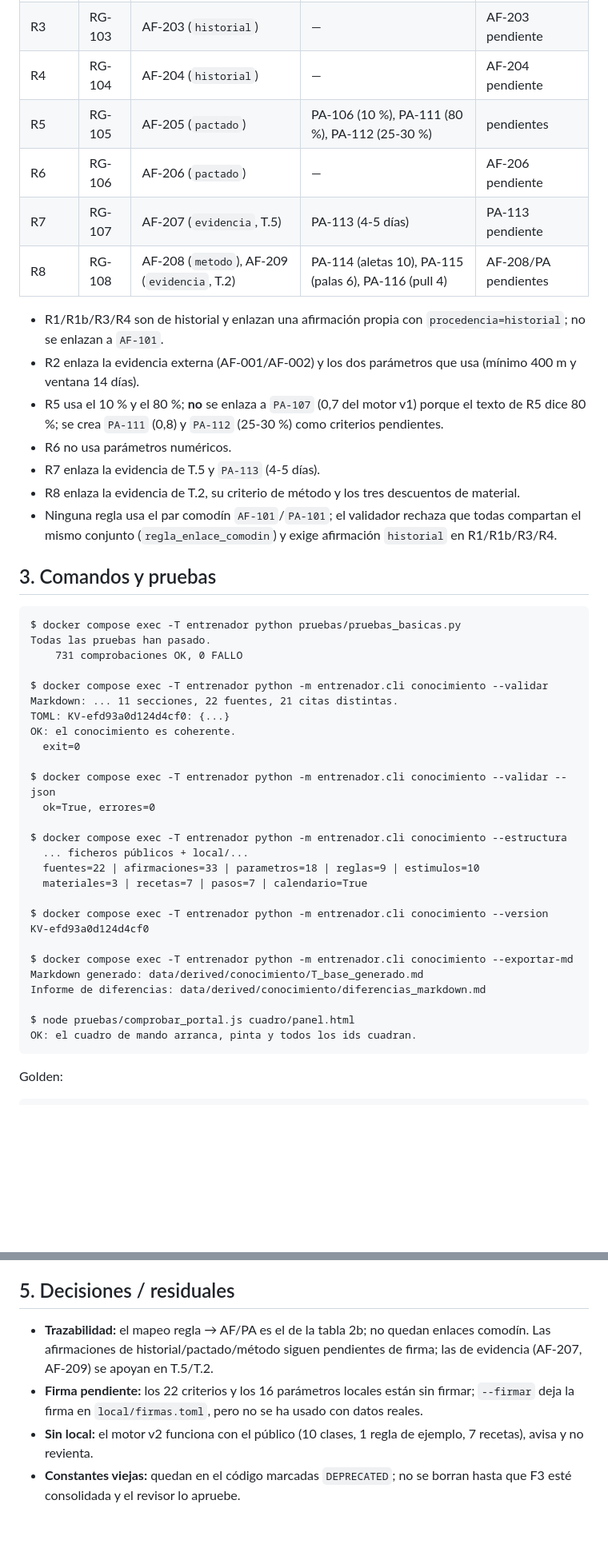
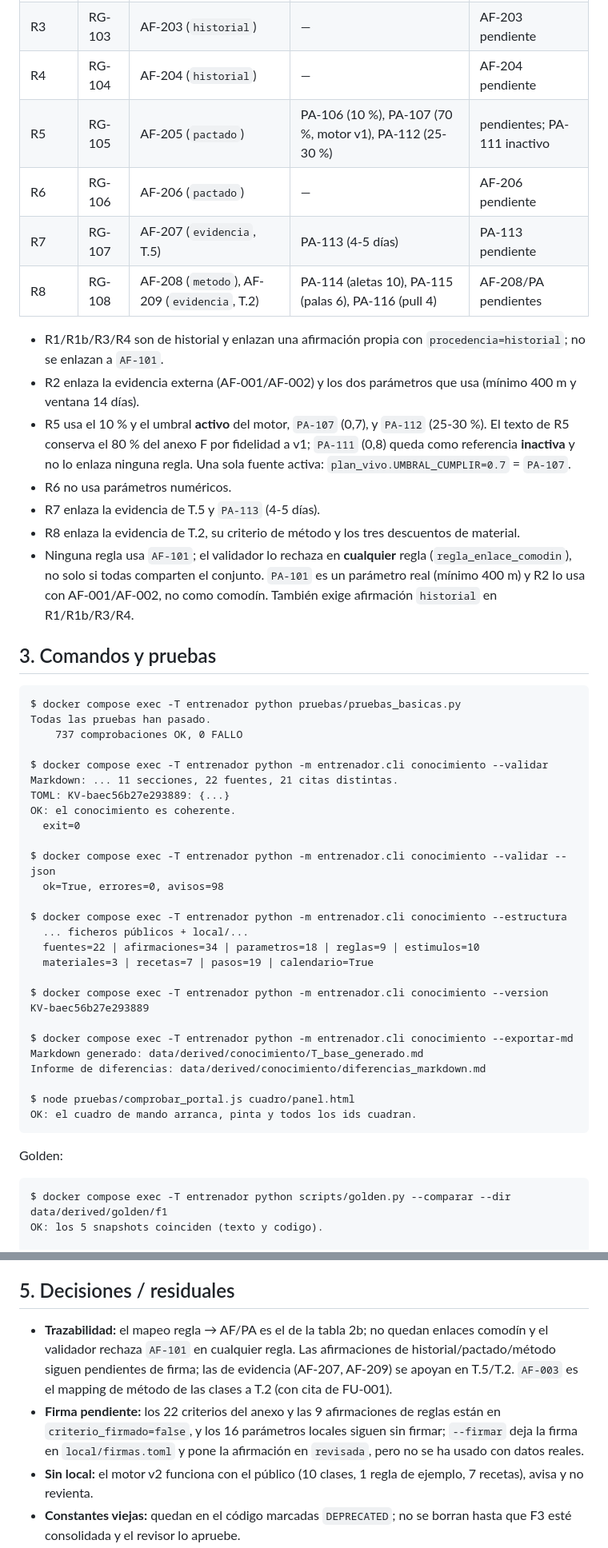
Before and after one commit to Yokosillo/SwimTrainer, a Markdown page: docs/evidencias/F3.md, 2 parts joined by grey strips. Shown at 80% size. GitHub-like rendering; blank space fills up the shorter version.

````diff
--- a/docs/evidencias/F3.md
+++ b/docs/evidencias/F3.md
@@ -41,7 +55,7 @@ El público solo (sin `local/`) da `KV-e759bb474bc90c93`; el merge con local es
 | R2 | RG-002 | AF-001, AF-002 (`evidencia`) | PA-101 (400 m), PA-102 (14 d) | PA-101/102 pendientes |
 | R3 | RG-103 | AF-203 (`historial`) | — | AF-203 pendiente |
 | R4 | RG-104 | AF-204 (`historial`) | — | AF-204 pendiente |
-| R5 | RG-105 | AF-205 (`pactado`) | PA-106 (10 %), PA-111 (80 %), PA-112 (25-30 %) | pendientes |
+| R5 | RG-105 | AF-205 (`pactado`) | PA-106 (10 %), PA-107 (70 %, motor v1), PA-112 (25-30 %) | pendientes; PA-111 inactivo |
 | R6 | RG-106 | AF-206 (`pactado`) | — | AF-206 pendiente |
 | R7 | RG-107 | AF-207 (`evidencia`, T.5) | PA-113 (4-5 días) | PA-113 pendiente |
 | R8 | RG-108 | AF-208 (`metodo`), AF-209 (`evidencia`, T.2) | PA-114 (aletas 10), PA-115 (palas 6), PA-116 (pull 4) | AF-208/PA pendientes |
@@ -50,37 +64,39 @@ El público solo (sin `local/`) da `KV-e759bb474bc90c93`; el merge con local es
   enlazan a `AF-101`.
 - R2 enlaza la evidencia externa (AF-001/AF-002) y los dos parámetros que usa (mínimo 400 m y ventana
   14 días).
-- R5 usa el 10 % y el 80 %; **no** se enlaza a `PA-107` (0,7 del motor v1) porque el texto de R5 dice
-  80 %; se crea `PA-111` (0,8) y `PA-112` (25-30 %) como criterios pendientes.
+- R5 usa el 10 % y el umbral **activo** del motor, `PA-107` (0,7), y `PA-112` (25-30 %). El texto de
+  R5 conserva el 80 % del anexo F por fidelidad a v1; `PA-111` (0,8) queda como referencia **inactiva**
+  y no lo enlaza ninguna regla. Una sola fuente activa: `plan_vivo.UMBRAL_CUMPLIR=0.7` = `PA-107`.
 - R6 no usa parámetros numéricos.
 - R7 enlaza la evidencia de T.5 y `PA-113` (4-5 días).
 - R8 enlaza la evidencia de T.2, su criterio de método y los tres descuentos de material.
-- Ninguna regla usa el par comodín `AF-101`/`PA-101`; el validador rechaza que todas compartan el
-  mismo conjunto (`regla_enlace_comodin`) y exige afirmación `historial` en R1/R1b/R3/R4.
+- Ninguna regla usa `AF-101`; el validador lo rechaza en **cualquier** regla (`regla_enlace_comodin`),
+  no solo si todas comparten el conjunto. `PA-101` es un parámetro real (mínimo 400 m) y R2 lo usa con
+  AF-001/AF-002, no como comodín. También exige afirmación `historial` en R1/R1b/R3/R4.
 
 ## 3. Comandos y pruebas
 
 ```text
 $ docker compose exec -T entrenador python pruebas/pruebas_basicas.py
 Todas las pruebas han pasado.
-    731 comprobaciones OK, 0 FALLO
+    737 comprobaciones OK, 0 FALLO
 
 $ docker compose exec -T entrenador python -m entrenador.cli conocimiento --validar
 Markdown: ... 11 secciones, 22 fuentes, 21 citas distintas.
-TOML: KV-efd93a0d124d4cf0: {...}
+TOML: KV-baec56b27e293889: {...}
 OK: el conocimiento es coherente.
   exit=0
 
 $ docker compose exec -T entrenador python -m entrenador.cli conocimiento --validar --json
-  ok=True, errores=0
+  ok=True, errores=0, avisos=98
 
 $ docker compose exec -T entrenador python -m entrenador.cli conocimiento --estructura
   ... ficheros públicos + local/...
-  fuentes=22 | afirmaciones=33 | parametros=18 | reglas=9 | estimulos=10
-  materiales=3 | recetas=7 | pasos=7 | calendario=True
+  fuentes=22 | afirmaciones=34 | parametros=18 | reglas=9 | estimulos=10
+  materiales=3 | recetas=7 | pasos=19 | calendario=True
 
 $ docker compose exec -T entrenador python -m entrenador.cli conocimiento --version
-KV-efd93a0d124d4cf0
+KV-baec56b27e293889
 
 $ docker compose exec -T entrenador python -m entrenador.cli conocimiento --exportar-md
 Markdown generado: data/derived/conocimiento/T_base_generado.md
@@ -93,6 +109,9 @@ OK: el cuadro de mando arranca, pinta y todos los ids cuadran.
 Golden:
 
 ```text
+$ docker compose exec -T entrenador python scripts/golden.py --comparar --dir data/derived/golden/f1
+OK: los 5 snapshots coinciden (texto y codigo).
+
 $ docker compose exec -e MOTOR_CONOCIMIENTO=v2 entrenador python scripts/golden.py --guardar --dir data/derived/golden/f3_v2
 $ docker compose exec -e MOTOR_CONOCIMIENTO=v2 entrenador python scripts/golden.py --comparar --dir data/derived/golden/f3_v1
   [=] valoracion
@@ -120,11 +139,13 @@ test.
 
 ## 5. Decisiones / residuales
 
-- **Trazabilidad:** el mapeo regla → AF/PA es el de la tabla 2b; no quedan enlaces comodín. Las
-  afirmaciones de historial/pactado/método siguen pendientes de firma; las de evidencia (AF-207,
-  AF-209) se apoyan en T.5/T.2.
-- **Firma pendiente:** los 22 criterios y los 16 parámetros locales están sin firmar; `--firmar` deja
-  la firma en `local/firmas.toml`, pero no se ha usado con datos reales.
+- **Trazabilidad:** el mapeo regla → AF/PA es el de la tabla 2b; no quedan enlaces comodín y el
+  validador rechaza `AF-101` en cualquier regla. Las afirmaciones de historial/pactado/método siguen
+  pendientes de firma; las de evidencia (AF-207, AF-209) se apoyan en T.5/T.2. `AF-003` es el mapping
+  de método de las clases a T.2 (con cita de FU-001).
+- **Firma pendiente:** los 22 criterios del anexo y las 9 afirmaciones de reglas están en
+  `criterio_firmado=false`, y los 16 parámetros locales siguen sin firmar; `--firmar` deja la firma en
+  `local/firmas.toml` y pone la afirmación en `revisada`, pero no se ha usado con datos reales.
 - **Sin local:** el motor v2 funciona con el público (10 clases, 1 regla de ejemplo, 7 recetas), avisa
   y no revienta.
 - **Constantes viejas:** quedan en el código marcadas `DEPRECATED`; no se borran hasta que F3 esté
````
Also changed, not shown: other parts of docs/evidencias/F3.md (+28 -14 lines), PLAN_MEJORA_CONOCIMIENTO.md (+8 -5 lines).
